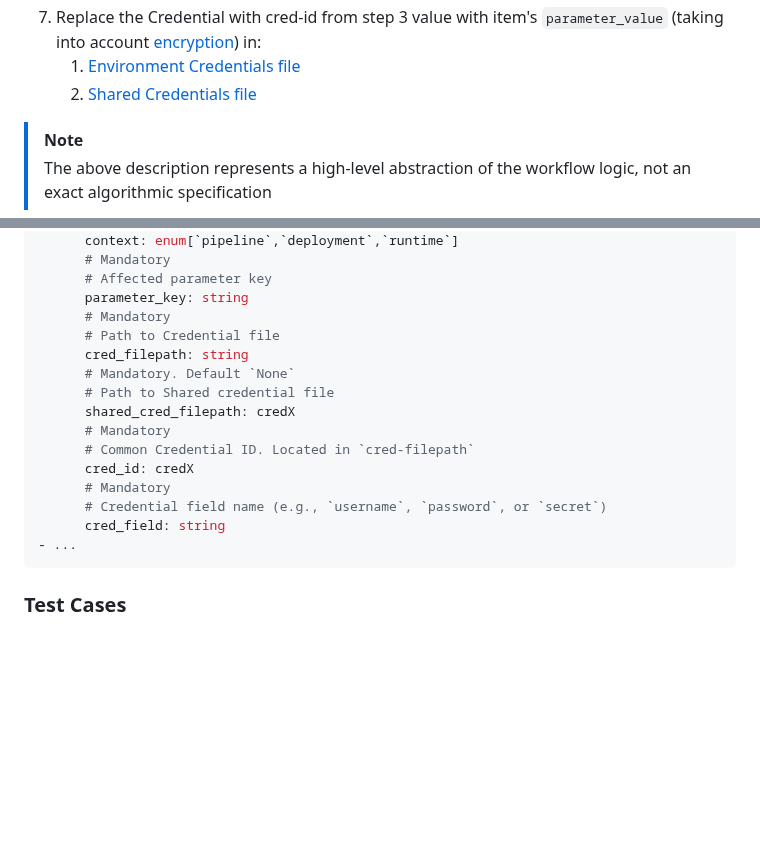
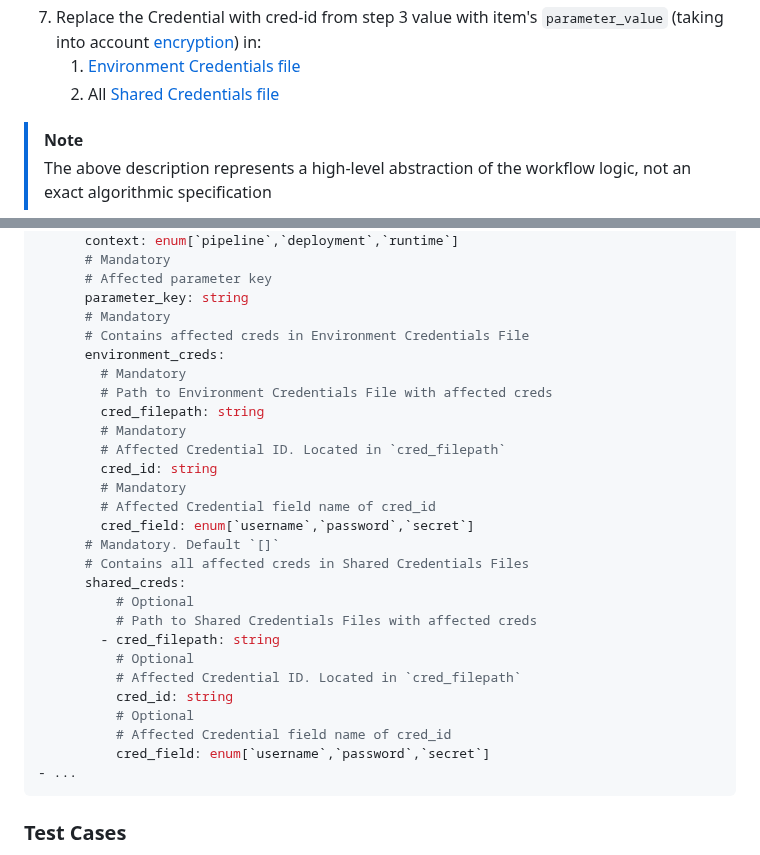
Before and after one commit to tesmarishy/qubership-envgene, a Markdown page: docs/features/cred-rotation.md, 2 parts joined by grey strips. GitHub-like rendering; blank space fills up the shorter version.

Commit message:
docs: changed affected_parameters structure

````diff
--- a/docs/features/cred-rotation.md
+++ b/docs/features/cred-rotation.md
@@ -150,7 +150,7 @@ Per-Item Processing (for each item in `CRED_ROTATION_PAYLOAD`):
 6. Perform [force mode](#force-mode) check
 7. Replace the Credential with cred-id from step 3 value with item's `parameter_value` (taking into account [encryption](#encryption)) in:
    1. [Environment Credentials file](/docs/envgene-objects.md#environment-credentials-file)
-   2. [Shared Credentials file](/docs/envgene-objects.md#shared-credentials-file)
+   2. All [Shared Credentials file](/docs/envgene-objects.md#shared-credentials-file)
 
 > [!NOTE]
 > The above description represents a high-level abstraction of the workflow logic, not an exact algorithmic specification
@@ -257,17 +257,29 @@ The `affected-sensitive-parameters.yaml` is created using the reverse logic desc
       # Affected parameter key
       parameter_key: string
       # Mandatory
-      # Path to Credential file
-      cred_filepath: string
-      # Mandatory. Default `None`
-      # Path to Shared credential file
-      shared_cred_filepath: credX
-      # Mandatory
-      # Common Credential ID. Located in `cred-filepath`
-      cred_id: credX
-      # Mandatory
-      # Credential field name (e.g., `username`, `password`, or `secret`)
-      cred_field: string
+      # Contains affected creds in Environment Credentials File
+      environment_creds:
+        # Mandatory
+        # Path to Environment Credentials File with affected creds
+        cred_filepath: string
+        # Mandatory
+        # Affected Credential ID. Located in `cred_filepath`
+        cred_id: string
+        # Mandatory
+        # Affected Credential field name of cred_id
+        cred_field: enum[`username`,`password`,`secret`]
+      # Mandatory. Default `[]`
+      # Contains all affected creds in Shared Credentials Files
+      shared_creds:
+          # Optional
+          # Path to Shared Credentials Files with affected creds
+        - cred_filepath: string
+          # Optional
+          # Affected Credential ID. Located in `cred_filepath`
+          cred_id: string
+          # Optional
+          # Affected Credential field name of cred_id
+          cred_field: enum[`username`,`password`,`secret`]
 - ...
 ```
 
````
